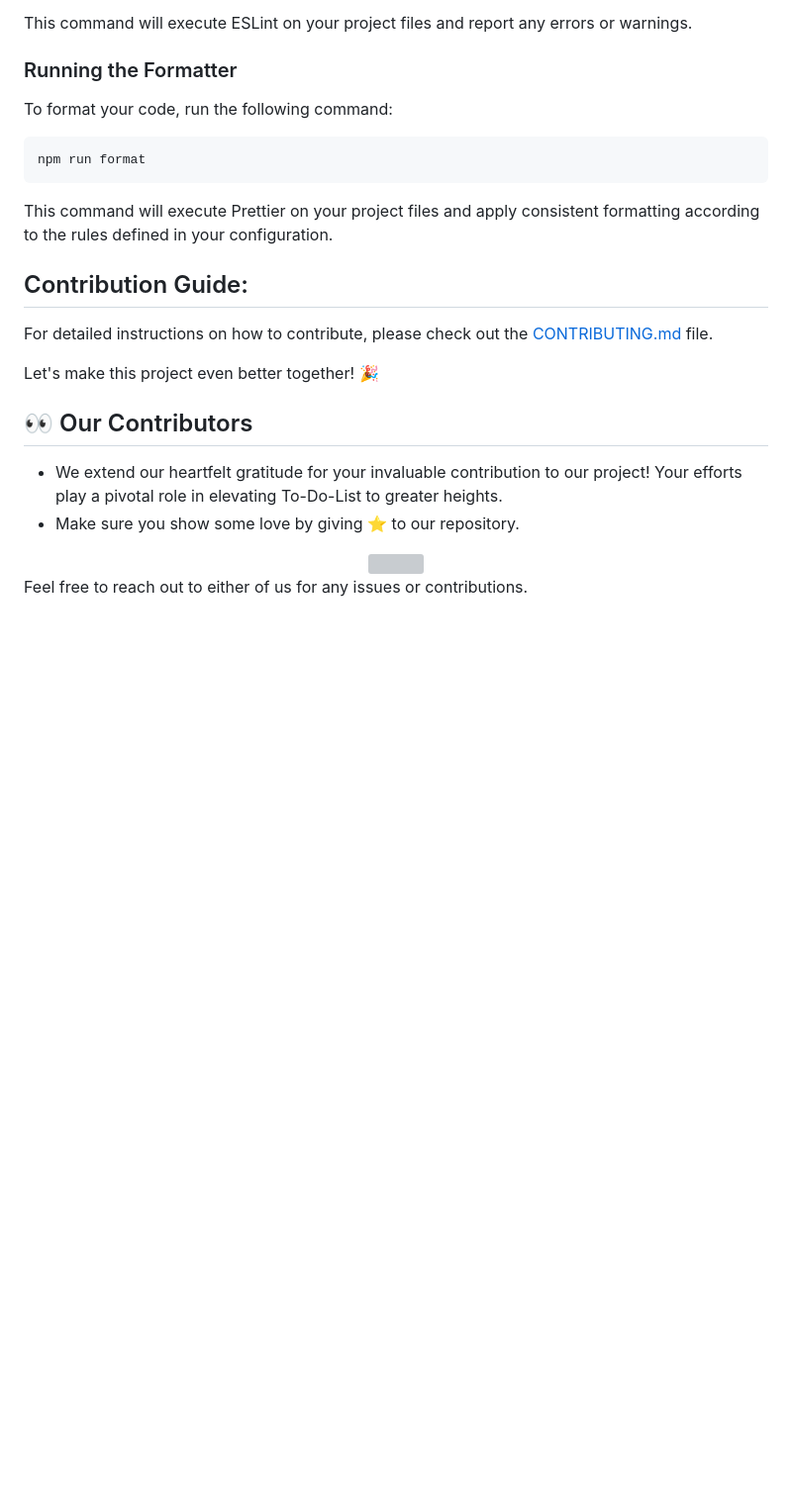
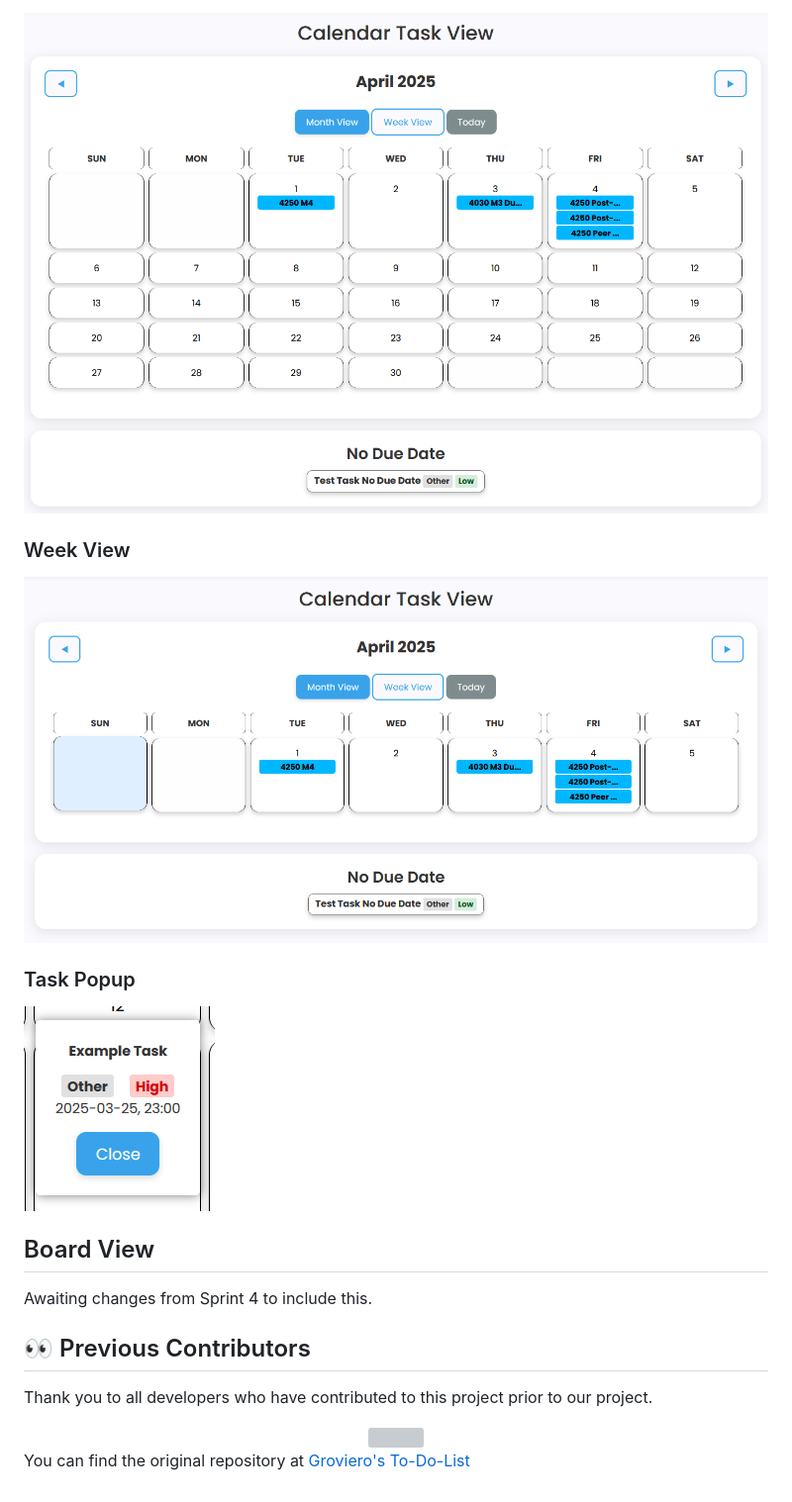
Before and after one commit to Ben-Turner-Theijsmeijer/To-Do-App, a Markdown page: README.md, the part around the change printed below. Shown: that part at 99% size. GitHub-like rendering; pictures changed too: readme-imgs/Calendar Month.png (added), readme-imgs/Calendar Popup.png (added), readme-imgs/Calendar Week.png (added); blank space fills up the shorter version; grey boxes are pictures that could not be loaded.

Commit message:
#218 - update summary, add to do manager, add calendar to readme

````diff
--- a/README.md
+++ b/README.md
@@ -51,32 +65,27 @@ npm run lint
 
-This command will execute ESLint on your project files and report any errors or warnings.
+![Calendar Month View](/readme-imgs/Calendar%20Month.png)
 
-### Running the Formatter
+### Week View
 
-To format your code, run the following command:
+![Calendar Week View](/readme-imgs/Calendar%20Week.png)
 
-```bash
-npm run format
-```
+### Task Popup
 
-This command will execute Prettier on your project files and apply consistent formatting according to the rules defined in your configuration.
+![Calendar Task Popup](/readme-imgs/Calendar%20Popup.png)
 
-## Contribution Guide:
+## Board View
 
-For detailed instructions on how to contribute, please check out the [CONTRIBUTING.md](CONTRIBUTING.md) file.
+<!-- TODO: Add this section -->
+Awaiting changes from Sprint 4 to include this.
 
-Let's make this project even better together! 🎉
+## 👀 Previous Contributors
 
-## 👀 Our Contributors
-
-- We extend our heartfelt gratitude for your invaluable contribution to our project! Your efforts play a pivotal role in elevating To-Do-List to greater heights.
-- Make sure you show some love by giving ⭐ to our repository.
+Thank you to all developers who have contributed to this project prior to our project.
 
 <div align="center">
-
   <a href="https://github.com/Groverio/To-Do-List">
     <img src="https://contrib.rocks/image?repo=Groverio/To-Do-List" />
   </a>
 </div>
 
-Feel free to reach out to either of us for any issues or contributions.
+You can find the original repository at [Groviero's To-Do-List](https://github.com/Groverio/To-Do-List)
````
Also changed, not shown: other parts of README.md (+38 -24 lines), readme-imgs/Landing.png (added), readme-imgs/To Do Manager.png.
